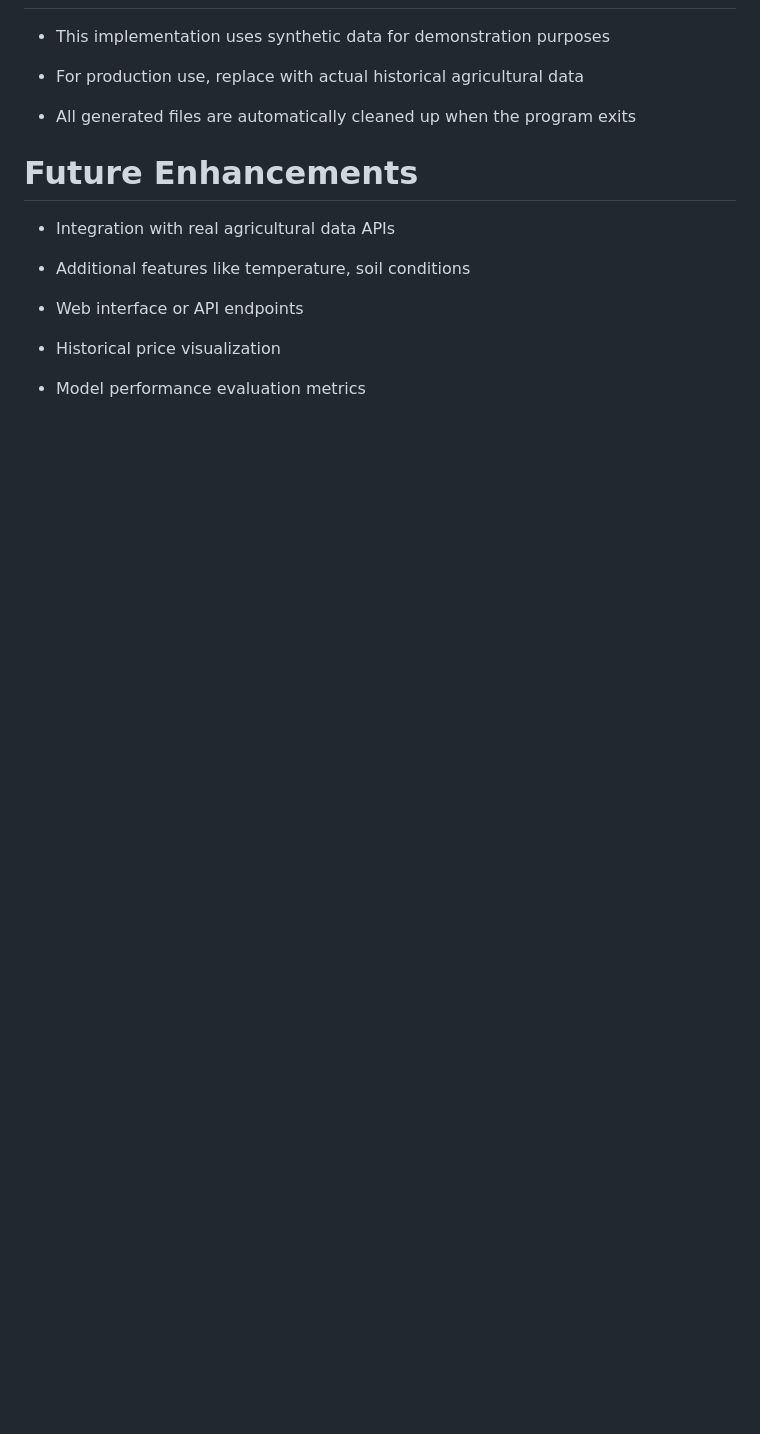
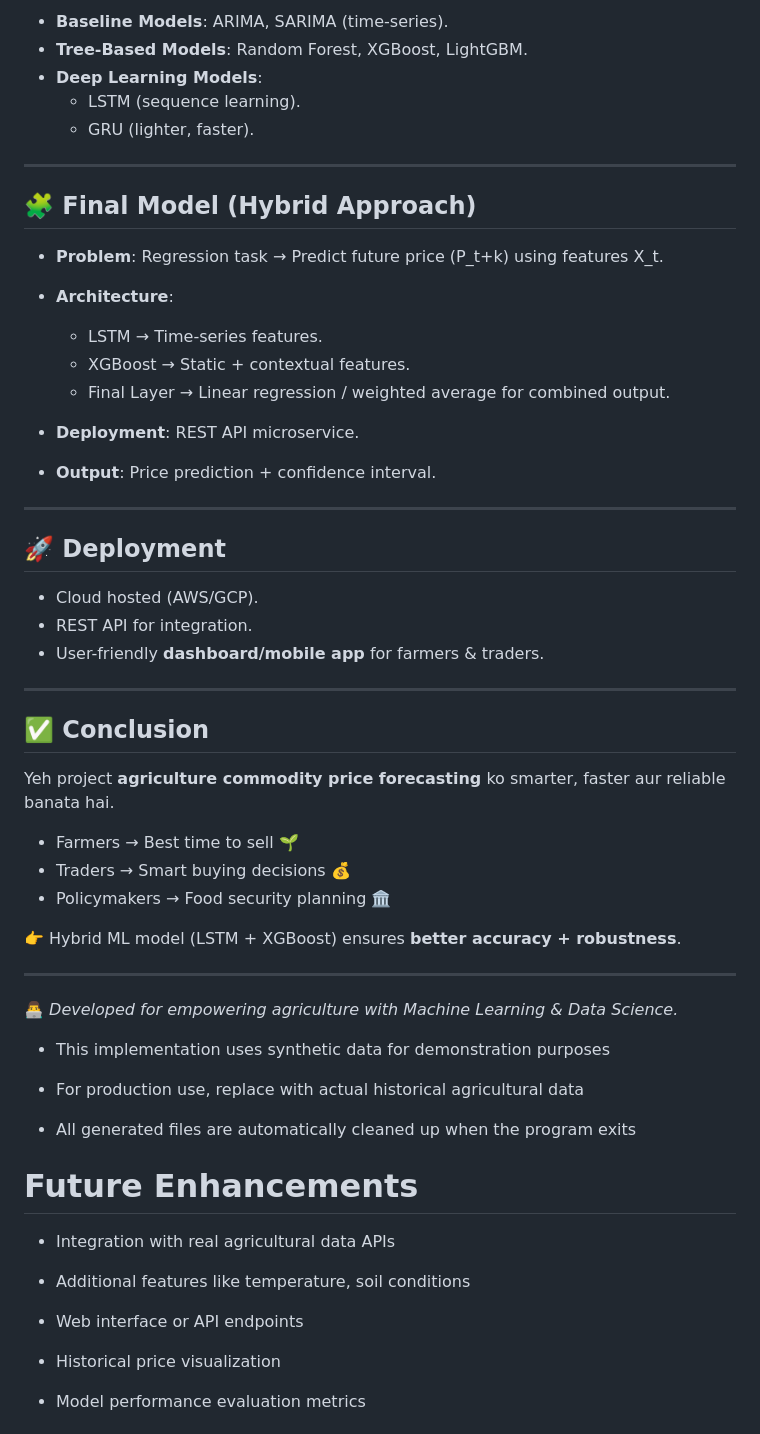
Before and after one commit to anubhavy-05/Krishi-Drishti, a Markdown page: README.md, the part around the change printed below. GitHub-like rendering; folded sections open; blank space fills up the shorter version.

```diff
--- a/README.md
+++ b/README.md
@@ -110,3 +206,48 @@ Provide rainfall (in mm) and demand values
+- **Baseline Models**: ARIMA, SARIMA (time-series).
+- **Tree-Based Models**: Random Forest, XGBoost, LightGBM.
+- **Deep Learning Models**:
+  - LSTM (sequence learning).
+  - GRU (lighter, faster).
+
+---
+
+## 🧩 Final Model (Hybrid Approach)
+
+- **Problem**: Regression task → Predict future price (P_t+k) using features X_t.
+- **Architecture**:
+  - LSTM → Time-series features.
+  - XGBoost → Static + contextual features.
+  - Final Layer → Linear regression / weighted average for combined output.
+
+- **Deployment**: REST API microservice.
+- **Output**: Price prediction + confidence interval.
+
+---
+
+## 🚀 Deployment
+
+- Cloud hosted (AWS/GCP).
+- REST API for integration.
+- User-friendly **dashboard/mobile app** for farmers & traders.
+
+---
+
+## ✅ Conclusion
+
+Yeh project **agriculture commodity price forecasting** ko smarter, faster aur reliable banata hai.
+- Farmers → Best time to sell 🌱
+- Traders → Smart buying decisions 💰
+- Policymakers → Food security planning 🏛️
+
+👉 Hybrid ML model (LSTM + XGBoost) ensures **better accuracy + robustness**.
+
+---
+
+👨‍💻 *Developed for empowering agriculture with Machine Learning & Data Science.*
+
+
+</details>
+
 - This implementation uses synthetic data for demonstration purposes
 
 - For production use, replace with actual historical agricultural data
```
Also changed, not shown: other parts of README.md (+97 -1 lines).
